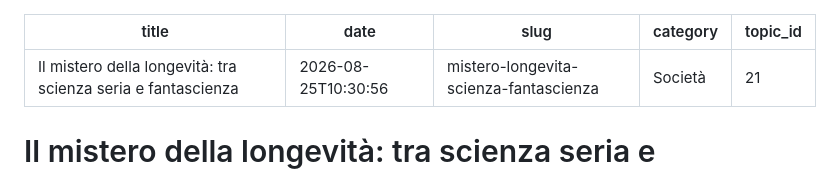
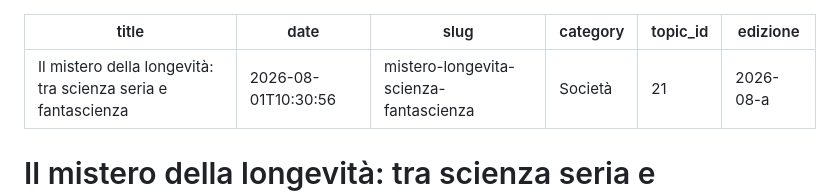
Before and after one commit to perinimvisual/Spillberg, a Markdown page: 2026/08/2026-08-27-mistero-longevita-scienza-fantascienza.md, the part around the change. Drawn GitHub-style.

Commit message:
pubblicio: update 2026/08/2026-08-27-mistero-longevita-scienza-fantascienza.md

```diff
--- a/2026/08/2026-08-27-mistero-longevita-scienza-fantascienza.md
+++ b/2026/08/2026-08-27-mistero-longevita-scienza-fantascienza.md
@@ -1,9 +1,10 @@
 ---
 title: "Il mistero della longevità: tra scienza seria e fantascienza"
-date: 2026-08-25T10:30:56
+date: 2026-08-01T10:30:56
 slug: mistero-longevita-scienza-fantascienza
 category: "Società"
 topic_id: 21
+edizione: "2026-08-a"
 ---
 
 # Il mistero della longevità: tra scienza seria e fantascienza
```
